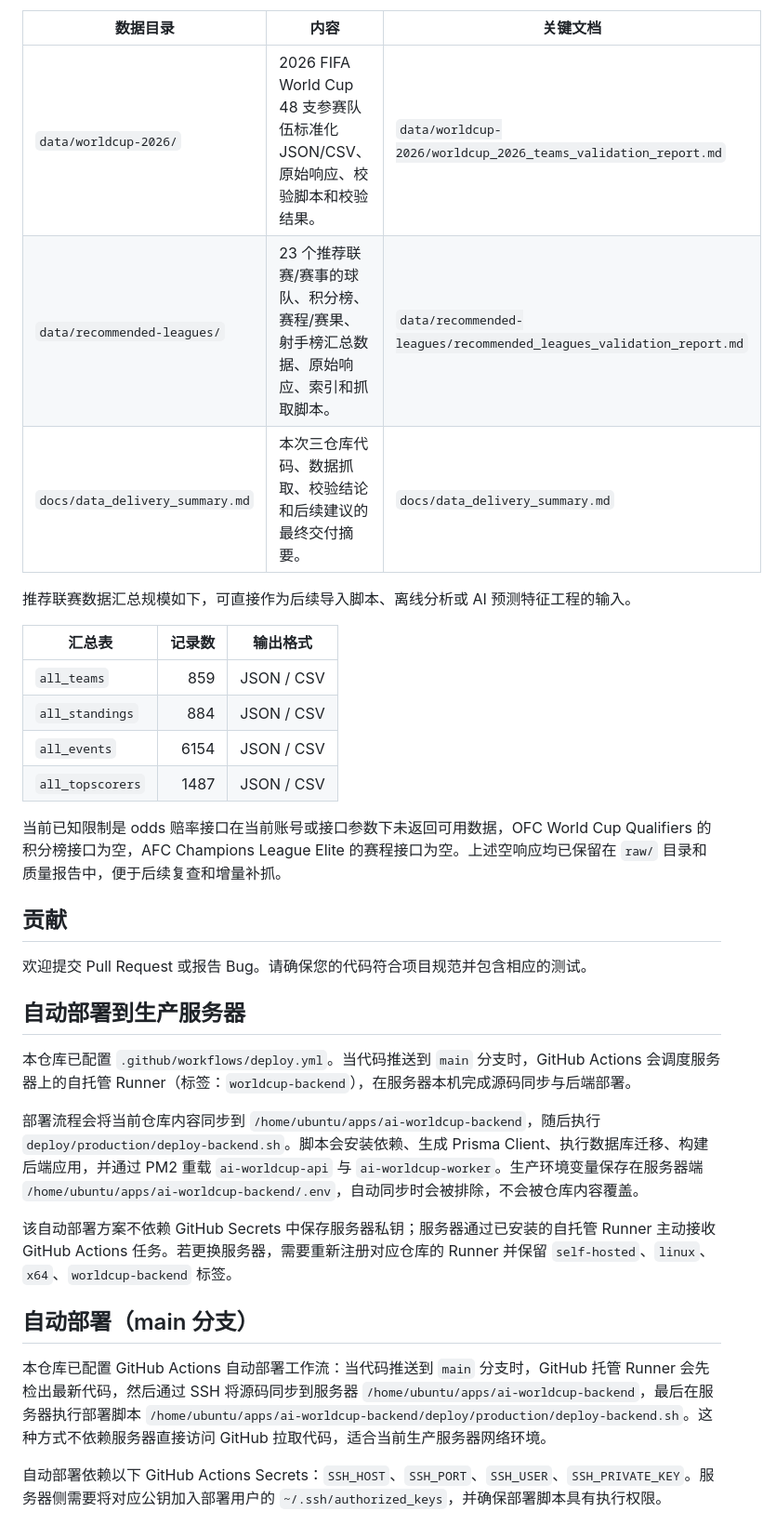
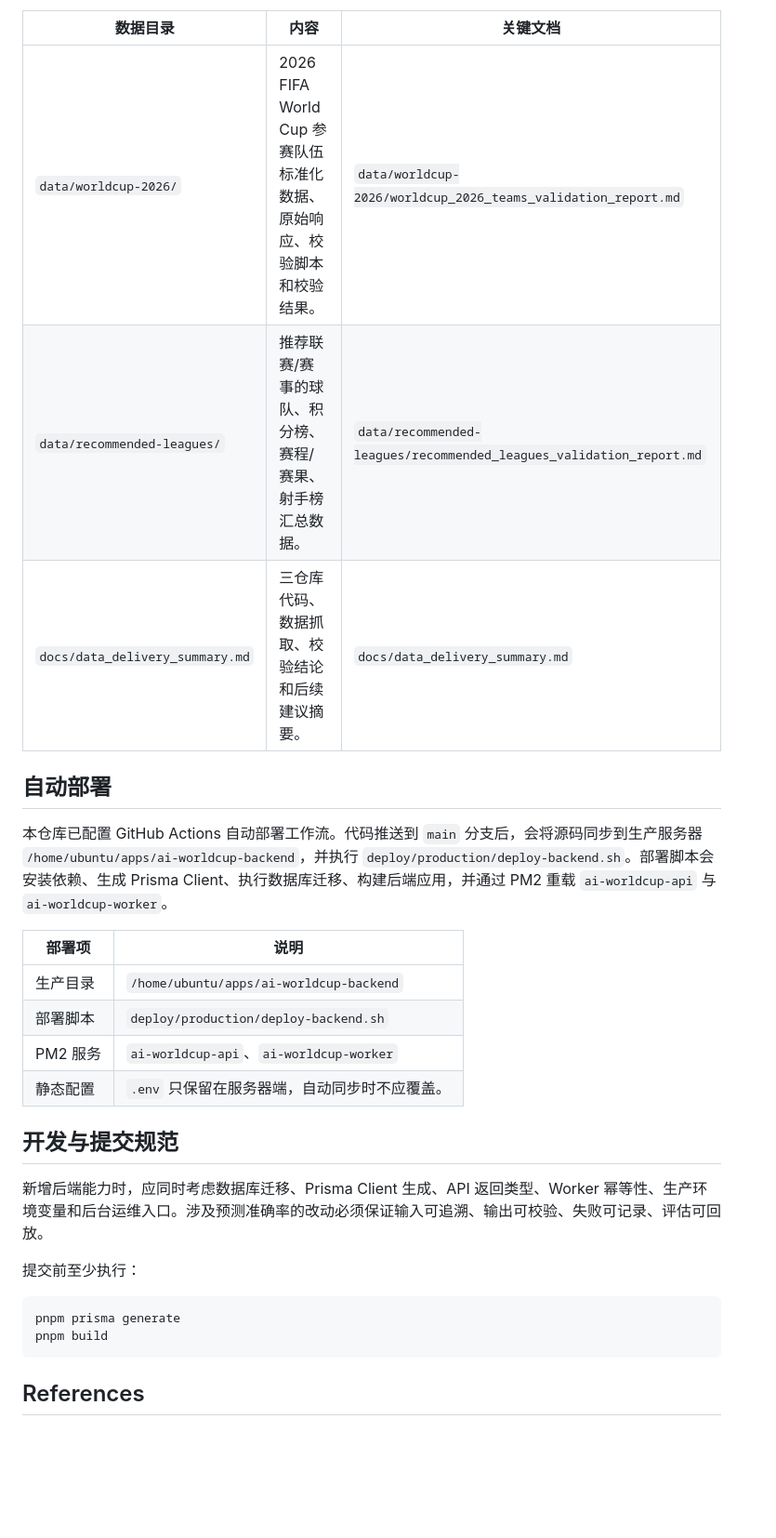
Before and after one commit to reportyao/ai-worldcup-backend, a Markdown page: README.md, the part around one of its changes. Shown at 93% size. GitHub-like rendering; blank space fills up the shorter version.

Commit message:
docs: update project readme

````diff
--- a/README.md
+++ b/README.md
@@ -111,35 +148,35 @@ Worker 启动时会注册两类重复任务：未来赛程同步任务使用 `FO
 
 | 数据目录 | 内容 | 关键文档 |
 | --- | --- | --- |
-| `data/worldcup-2026/` | 2026 FIFA World Cup 48 支参赛队伍标准化 JSON/CSV、原始响应、校验脚本和校验结果。 | `data/worldcup-2026/worldcup_2026_teams_validation_report.md` |
-| `data/recommended-leagues/` | 23 个推荐联赛/赛事的球队、积分榜、赛程/赛果、射手榜汇总数据、原始响应、索引和抓取脚本。 | `data/recommended-leagues/recommended_leagues_validation_report.md` |
-| `docs/data_delivery_summary.md` | 本次三仓库代码、数据抓取、校验结论和后续建议的最终交付摘要。 | `docs/data_delivery_summary.md` |
+| `data/worldcup-2026/` | 2026 FIFA World Cup 参赛队伍标准化数据、原始响应、校验脚本和校验结果。 | `data/worldcup-2026/worldcup_2026_teams_validation_report.md` |
+| `data/recommended-leagues/` | 推荐联赛/赛事的球队、积分榜、赛程/赛果、射手榜汇总数据。 | `data/recommended-leagues/recommended_leagues_validation_report.md` |
+| `docs/data_delivery_summary.md` | 三仓库代码、数据抓取、校验结论和后续建议摘要。 | `docs/data_delivery_summary.md` |
 
-推荐联赛数据汇总规模如下，可直接作为后续导入脚本、离线分析或 AI 预测特征工程的输入。
+## 自动部署
 
-| 汇总表 | 记录数 | 输出格式 |
-| --- | ---: | --- |
-| `all_teams` | 859 | JSON / CSV |
-| `all_standings` | 884 | JSON / CSV |
-| `all_events` | 6154 | JSON / CSV |
-| `all_topscorers` | 1487 | JSON / CSV |
+本仓库已配置 GitHub Actions 自动部署工作流。代码推送到 `main` 分支后，会将源码同步到生产服务器 `/home/ubuntu/apps/ai-worldcup-backend`，并执行 `deploy/production/deploy-backend.sh`。部署脚本会安装依赖、生成 Prisma Client、执行数据库迁移、构建后端应用，并通过 PM2 重载 `ai-worldcup-api` 与 `ai-worldcup-worker`。
 
-当前已知限制是 odds 赔率接口在当前账号或接口参数下未返回可用数据，OFC World Cup Qualifiers 的积分榜接口为空，AFC Champions League Elite 的赛程接口为空。上述空响应均已保留在 `raw/` 目录和质量报告中，便于后续复查和增量补抓。
+| 部署项 | 说明 |
+| --- | --- |
+| 生产目录 | `/home/ubuntu/apps/ai-worldcup-backend` |
+| 部署脚本 | `deploy/production/deploy-backend.sh` |
+| PM2 服务 | `ai-worldcup-api`、`ai-worldcup-worker` |
+| 静态配置 | `.env` 只保留在服务器端，自动同步时不应覆盖。 |
 
-## 贡献
+## 开发与提交规范
 
-欢迎提交 Pull Request 或报告 Bug。请确保您的代码符合项目规范并包含相应的测试。
+新增后端能力时，应同时考虑数据库迁移、Prisma Client 生成、API 返回类型、Worker 幂等性、生产环境变量和后台运维入口。涉及预测准确率的改动必须保证输入可追溯、输出可校验、失败可记录、评估可回放。
 
-## 自动部署到生产服务器
+提交前至少执行：
 
-本仓库已配置 `.github/workflows/deploy.yml`。当代码推送到 `main` 分支时，GitHub Actions 会调度服务器上的自托管 Runner（标签：`worldcup-backend`），在服务器本机完成源码同步与后端部署。
+```bash
+pnpm prisma generate
+pnpm build
+```
 
-部署流程会将当前仓库内容同步到 `/home/ubuntu/apps/ai-worldcup-backend`，随后执行 `deploy/production/deploy-backend.sh`。脚本会安装依赖、生成 Prisma Client、执行数据库迁移、构建后端应用，并通过 PM2 重载 `ai-worldcup-api` 与 `ai-worldcup-worker`。生产环境变量保存在服务器端 `/home/ubuntu/apps/ai-worldcup-backend/.env`，自动同步时会被排除，不会被仓库内容覆盖。
+## References
 
-该自动部署方案不依赖 GitHub Secrets 中保存服务器私钥；服务器通过已安装的自托管 Runner 主动接收 GitHub Actions 任务。若更换服务器，需要重新注册对应仓库的 Runner 并保留 `self-hosted`、`linux`、`x64`、`worldcup-backend` 标签。
-
-## 自动部署（main 分支）
-
-本仓库已配置 GitHub Actions 自动部署工作流：当代码推送到 `main` 分支时，GitHub 托管 Runner 会先检出最新代码，然后通过 SSH 将源码同步到服务器 `/home/ubuntu/apps/ai-worldcup-backend`，最后在服务器执行部署脚本 `/home/ubuntu/apps/ai-worldcup-backend/deploy/production/deploy-backend.sh`。这种方式不依赖服务器直接访问 GitHub 拉取代码，适合当前生产服务器网络环境。
-
-自动部署依赖以下 GitHub Actions Secrets：`SSH_HOST`、`SSH_PORT`、`SSH_USER`、`SSH_PRIVATE_KEY`。服务器侧需要将对应公钥加入部署用户的 `~/.ssh/authorized_keys`，并确保部署脚本具有执行权限。
+[1]: https://nestjs.com/ "NestJS Documentation"
+[2]: https://www.prisma.io/ "Prisma ORM"
+[3]: https://docs.bullmq.io/ "BullMQ Documentation"
+[4]: https://pm2.keymetrics.io/ "PM2 Process Manager"
````
Also changed, not shown: other parts of README.md (+122 -85 lines).
